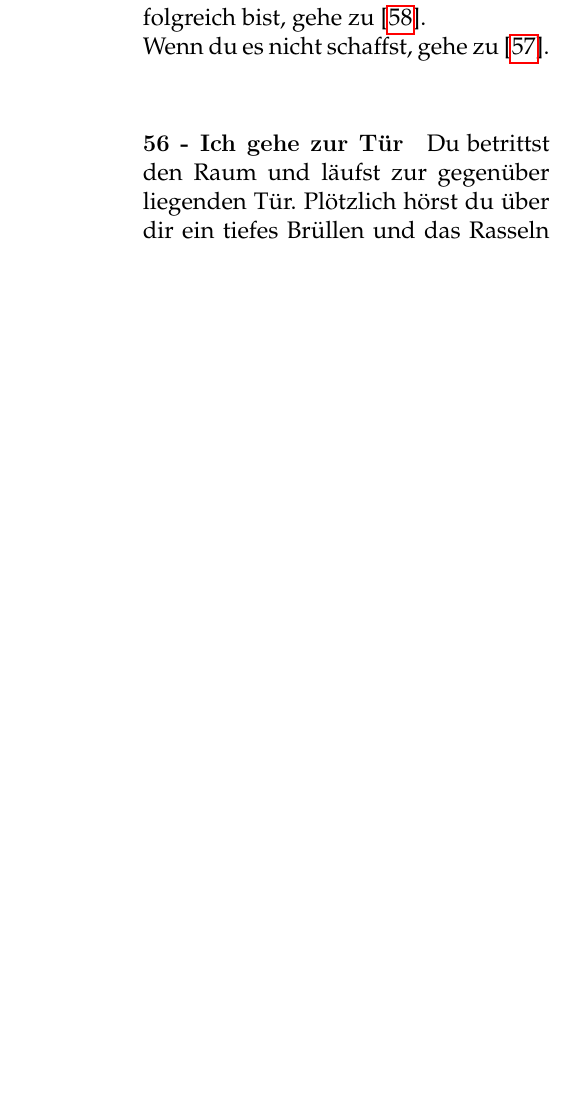
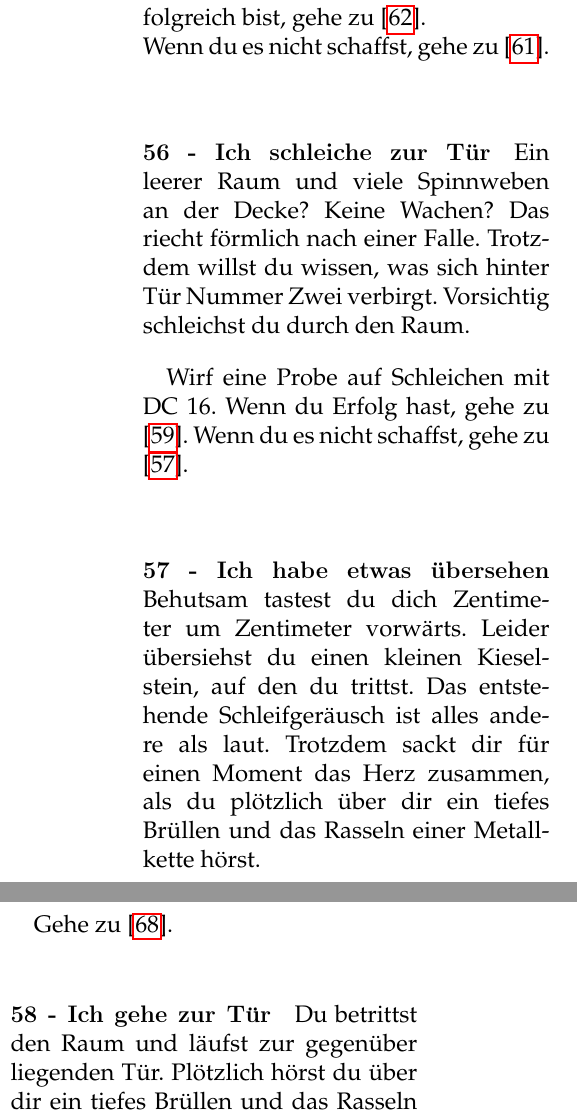
Before and after one commit to bearbob/coya_osmonias_tower, a LaTeX book (book.tex, which reads content/content_tower.tex): part of one column of page 21 of 36 before the commit and two parts of the columns of page 21 of 38 after it, the two joined at a grey line, cut so that both start at the same text, the shorter picture padded with empty space. Compiled offline with pdfLaTeX; a LaTeX package or settings file that is missing is left out.

```diff
--- a/content/content_tower.tex
+++ b/content/content_tower.tex
@@ -96,11 +96,33 @@
 Lege einen Rettungswurf auf Konstitution mit DC 18 ab. Wenn du erfolgreich bist, gehe zu [\ref{noSleepTillBrooklyn}].
 \\Wenn du es nicht schaffst, gehe zu [\ref{mamaIwillSleep}].
 
+\block{stealthilyGifford}{Ich schleiche zur Tür}
+
+Ein leerer Raum und viele Spinnweben an der Decke? Keine Wachen? Das riecht förmlich nach einer Falle. Trotzdem willst du wissen, was sich hinter Tür Nummer Zwei verbirgt. Vorsichtig schleichst du durch den Raum.
+
+Wirf eine Probe auf Schleichen mit DC 16. Wenn du Erfolg hast, gehe zu [\ref{stealthedThroughTheLobby}]. Wenn du es nicht schaffst, gehe zu [\ref{nopeNotSilentEnough}].
+
+\block{nopeNotSilentEnough}{Ich habe etwas übersehen}
+
+Behutsam tastest du dich Zentimeter um Zentimeter vorwärts. Leider übersiehst du einen kleinen Kieselstein, auf den du trittst. Das entstehende Schleifgeräusch ist alles andere als laut. Trotzdem sackt dir für einen Moment das Herz zusammen, als du plötzlich über dir ein tiefes Brüllen und das Rasseln einer Metallkette hörst.
+
+Gehe zu [\ref{someMonsterAttacks}].
+
 \block{walkTowardsTheNextDoor}{Ich gehe zur Tür}
 
 Du betrittst den Raum und läufst zur gegenüber liegenden Tür. Plötzlich hörst du über dir ein tiefes Brüllen und das Rasseln einer Metallkette.
 
-Gehe zu [\ref{someMonsterAttacks}].
+\block{stealthedThroughTheLobby}{Ich erreiche die Tür}
+
+Behutsam tastest du dich Zentimeter um Zentimeter vorwärts. Als du kurz ein Rascheln über dir hörst, hälst du inne und siehst vorsichtig zur Decke. Minutenlang harrst du so aus. Nachdem nichts passiert, setzt du vorsichtig deinen Weg fort und erreichst wenig später die Tür. Sie lässt sich problemlos und ohne Geräusche öffnen. Du kommst in einen kleinen Raum, von dem zwei Treppen abgehen. Eine nach unten und eine in die oberen Stockwerke.
+
+Wenn du der Treppe nach unten folgen willst, gehe zu [\ref{stairsToTheDungeon}]. Wenn du die oberen Stockwerke betreten willst, gehe zu [\ref{stairsToTheUpperLevels}].
+
+\block{goToCrossroom}{Richtungswechsel}
+
+Da du keinen Weg siehst die verschlossene Tür zu öffnen, läufst du die Treppe wieder hinunter. Du kommst wieder in den kleinen Zwischenraum neben der Eingangshalle.
+
+Wenn du in die unteren Stockwerke gehen möchtest, gehe zu [\ref{stairsToTheDungeon}]. Wenn du zurück in die Eingangshalle willst, um den Turm zu verlassen, gehe zu [\ref{doorToLobby}].
 
 \block{mamaIwillSleep}{Ich bin sehr erschöpft}
 
```
Also changed, not shown: book.tex (+1 -1 lines), content/content_machine.tex (+8 -0 lines), content/intro.tex (+1 -1 lines), book.pdf, content/silvana-rendered.pdf (added), img/sketch/tower_map.jpg (added), content/content_tower.tex (22 more changed lines).
